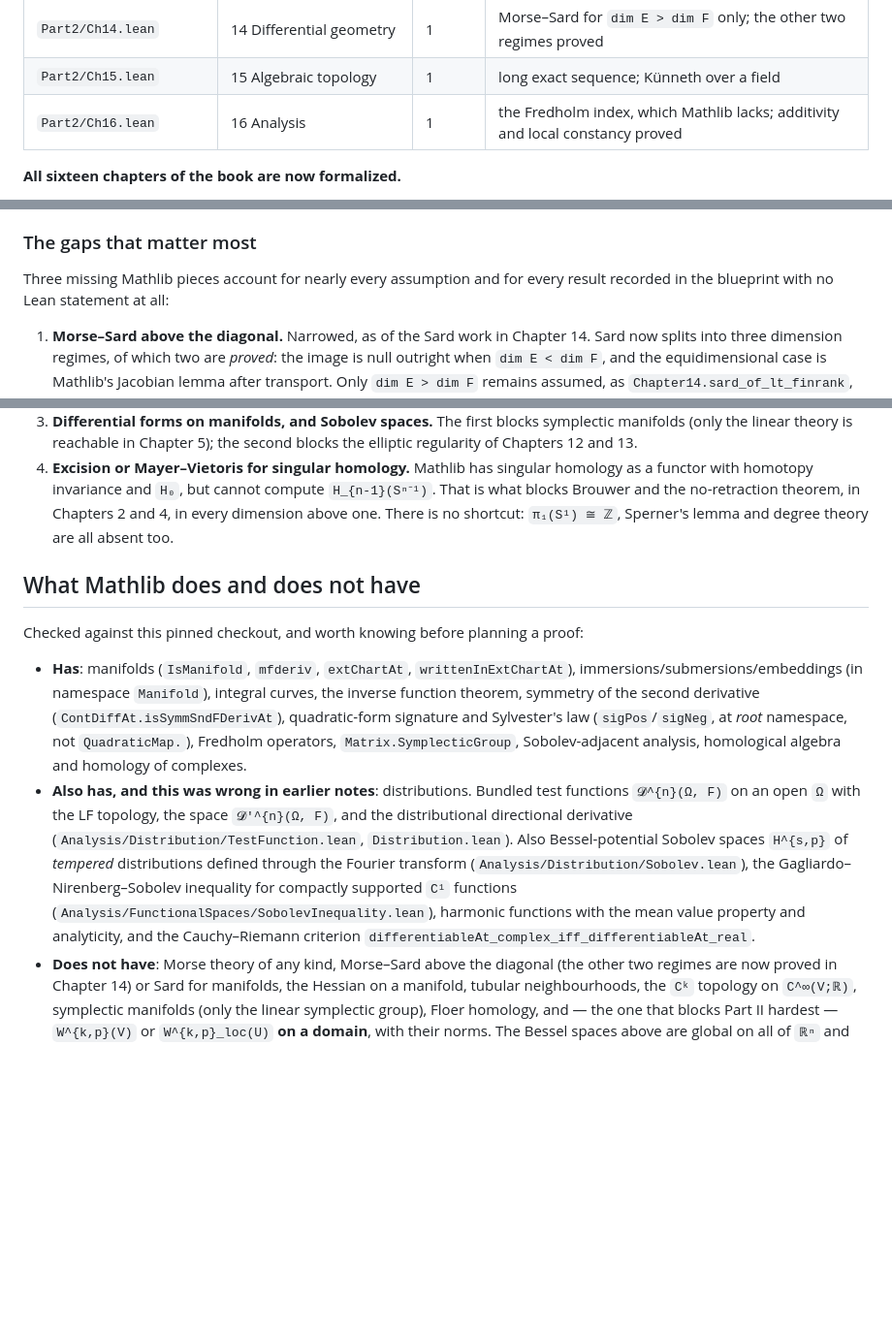
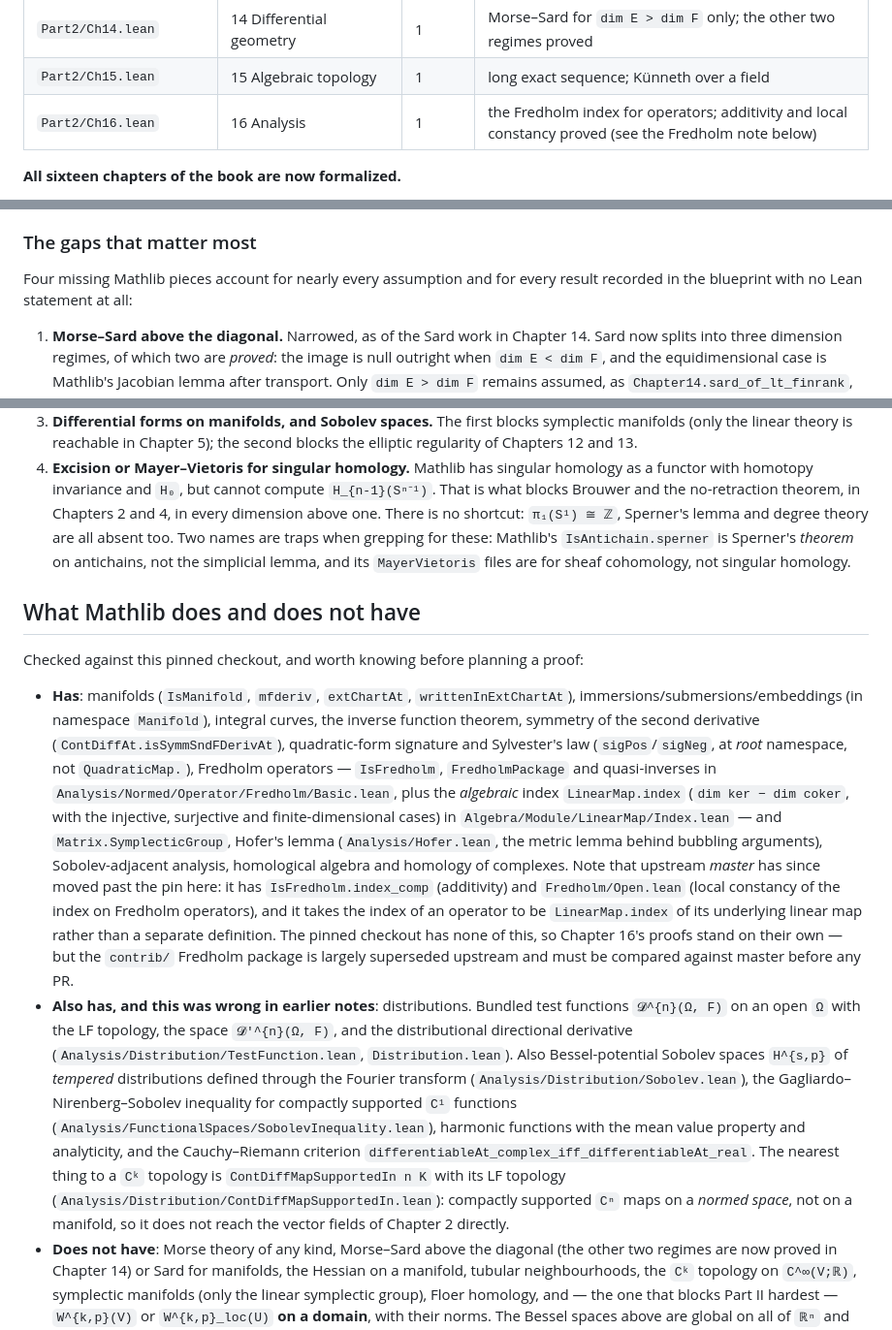
Before and after one commit to t4v1/damian_formalizare, a Markdown page: CLAUDE.md, 3 parts joined by grey strips. Shown at 97% size. Drawn GitHub-style; blank space fills up the shorter version.

Commit message:
Verify the gap list in CLAUDE.md against the pinned Mathlib
Every claim in "The gaps that matter most" and "What Mathlib does and does
not have" was re-checked against .lake/packages/mathlib -- the checkout the
build actually sees, not the master clone that misled the earlier audit.

Every "absent" claim is confirmed absent: Morse theory, submanifolds, tubular
neighbourhoods, the Hessian on a manifold, differential forms on manifolds,
symplectic manifolds, Floer homology, Sobolev spaces on a domain, Morrey,
Poincare, Rellich, excision, pi_1 of the circle, degree theory.  Every
"present" claim is present.

Four things needed fixing.  The heading counted three foundational gaps and
listed four.  The Fredholm claim was imprecise: the pin has IsFredholm,
FredholmPackage, quasi-inverses and the algebraic LinearMap.index, and lacks
only the operator-level additivity and local constancy that Chapter 16 proves
-- so those proofs stand on their own.  Upstream master has since added both
(IsFredholm.index_comp, Fredholm/Open.lean) and takes the operator index to
be LinearMap.index of the underlying map, which means the contrib Fredholm
package is largely superseded and must be compared against master before any
PR.  Two additions: Hofer's lemma is in Mathlib and was not listed, and
ContDiffMapSupportedIn with its LF topology is the nearest thing to a C^k
topology, though on a normed space rather than a manifold.

Two name traps are now recorded so the next grep does not raise false hope:
Mathlib's IsAntichain.sperner is Sperner's theorem on antichains, not the
simplicial lemma, and its MayerVietoris files are sheaf cohomology, not
singular homology.

Documentation only; no Lean source changed, so the build and the 55
assumptions are exactly as at the previous commit.

Co-Authored-By: Claude Fable 5.1 <noreply@anthropic.com>
Claude-Session: https://claude.ai/code/session_01GxEZbneYQWKnH8S2QsYxUw

```diff
--- a/CLAUDE.md
+++ b/CLAUDE.md
@@ -105,7 +105,7 @@ verifies every cited declaration still exists.
 | `Part2/Ch13.lean` | 13 Second derivative | 0 | Lemmas 13.4.1 and 13.5.1 in full |
 | `Part2/Ch14.lean` | 14 Differential geometry | 1 | Morse–Sard for `dim E > dim F` only; the other two regimes proved |
 | `Part2/Ch15.lean` | 15 Algebraic topology | 1 | long exact sequence; Künneth over a field |
-| `Part2/Ch16.lean` | 16 Analysis | 1 | the Fredholm index, which Mathlib lacks; additivity and local constancy proved |
+| `Part2/Ch16.lean` | 16 Analysis | 1 | the Fredholm index for operators; additivity and local constancy proved (see the Fredholm note below) |
 
 **All sixteen chapters of the book are now formalized.**
 
@@ -169,7 +169,7 @@ exactly the input Chapter 13 assumes repeatedly.
 
 ### The gaps that matter most
 
-Three missing Mathlib pieces account for nearly every assumption and for every
+Four missing Mathlib pieces account for nearly every assumption and for every
 result recorded in the blueprint with no Lean statement at all:
 
 1. **Morse–Sard above the diagonal.** Narrowed, as of the Sard work in Chapter
@@ -192,7 +192,10 @@ result recorded in the blueprint with no Lean statement at all:
    homology as a functor with homotopy invariance and `H₀`, but cannot compute
    `H_{n-1}(Sⁿ⁻¹)`. That is what blocks Brouwer and the no-retraction theorem,
    in Chapters 2 and 4, in every dimension above one. There is no shortcut:
-   `π₁(S¹) ≅ ℤ`, Sperner's lemma and degree theory are all absent too.
+   `π₁(S¹) ≅ ℤ`, Sperner's lemma and degree theory are all absent too. Two
+   names are traps when grepping for these: Mathlib's `IsAntichain.sperner` is
+   Sperner's *theorem* on antichains, not the simplicial lemma, and its
+   `MayerVietoris` files are for sheaf cohomology, not singular homology.
 
 
 ## What Mathlib does and does not have
@@ -204,8 +207,20 @@ Checked against this pinned checkout, and worth knowing before planning a proof:
   the inverse function theorem, symmetry of the second derivative
   (`ContDiffAt.isSymmSndFDerivAt`), quadratic-form signature and Sylvester's law
   (`sigPos`/`sigNeg`, at *root* namespace, not `QuadraticMap.`), Fredholm
-  operators, `Matrix.SymplecticGroup`, Sobolev-adjacent analysis, homological
-  algebra and homology of complexes.
+  operators — `IsFredholm`, `FredholmPackage` and quasi-inverses in
+  `Analysis/Normed/Operator/Fredholm/Basic.lean`, plus the *algebraic* index
+  `LinearMap.index` (`dim ker − dim coker`, with the injective, surjective and
+  finite-dimensional cases) in `Algebra/Module/LinearMap/Index.lean` — and
+  `Matrix.SymplecticGroup`, Hofer's lemma (`Analysis/Hofer.lean`, the metric
+  lemma behind bubbling arguments), Sobolev-adjacent analysis, homological
+  algebra and homology of complexes. Note that upstream *master* has since
+  moved past the pin here: it has `IsFredholm.index_comp` (additivity) and
+  `Fredholm/Open.lean` (local constancy of the index on Fredholm operators),
+  and it takes the index of an operator to be `LinearMap.index` of its
+  underlying linear map rather than a separate definition. The pinned
+  checkout has none of this, so Chapter 16's proofs stand on their own — but
+  the `contrib/` Fredholm package is largely superseded upstream and must be
+  compared against master before any PR.
 - **Also has, and this was wrong in earlier notes**: distributions. Bundled
   test functions `𝓓^{n}(Ω, F)` on an open `Ω` with the LF topology, the space
   `𝓓'^{n}(Ω, F)`, and the distributional directional derivative
@@ -215,7 +230,11 @@ Checked against this pinned checkout, and worth knowing before planning a proof:
   Gagliardo–Nirenberg–Sobolev inequality for compactly supported `C¹` functions
   (`Analysis/FunctionalSpaces/SobolevInequality.lean`), harmonic functions with
   the mean value property and analyticity, and the Cauchy–Riemann criterion
-  `differentiableAt_complex_iff_differentiableAt_real`.
+  `differentiableAt_complex_iff_differentiableAt_real`. The nearest thing to
+  a `Cᵏ` topology is `ContDiffMapSupportedIn n K` with its LF topology
+  (`Analysis/Distribution/ContDiffMapSupportedIn.lean`): compactly supported
+  `Cⁿ` maps on a *normed space*, not on a manifold, so it does not reach the
+  vector fields of Chapter 2 directly.
 - **Does not have**: Morse theory of any kind, Morse–Sard above the diagonal
   (the other two regimes are now proved in Chapter 14) or Sard for manifolds,
   the Hessian on a manifold, tubular neighbourhoods, the `Cᵏ` topology on
```
